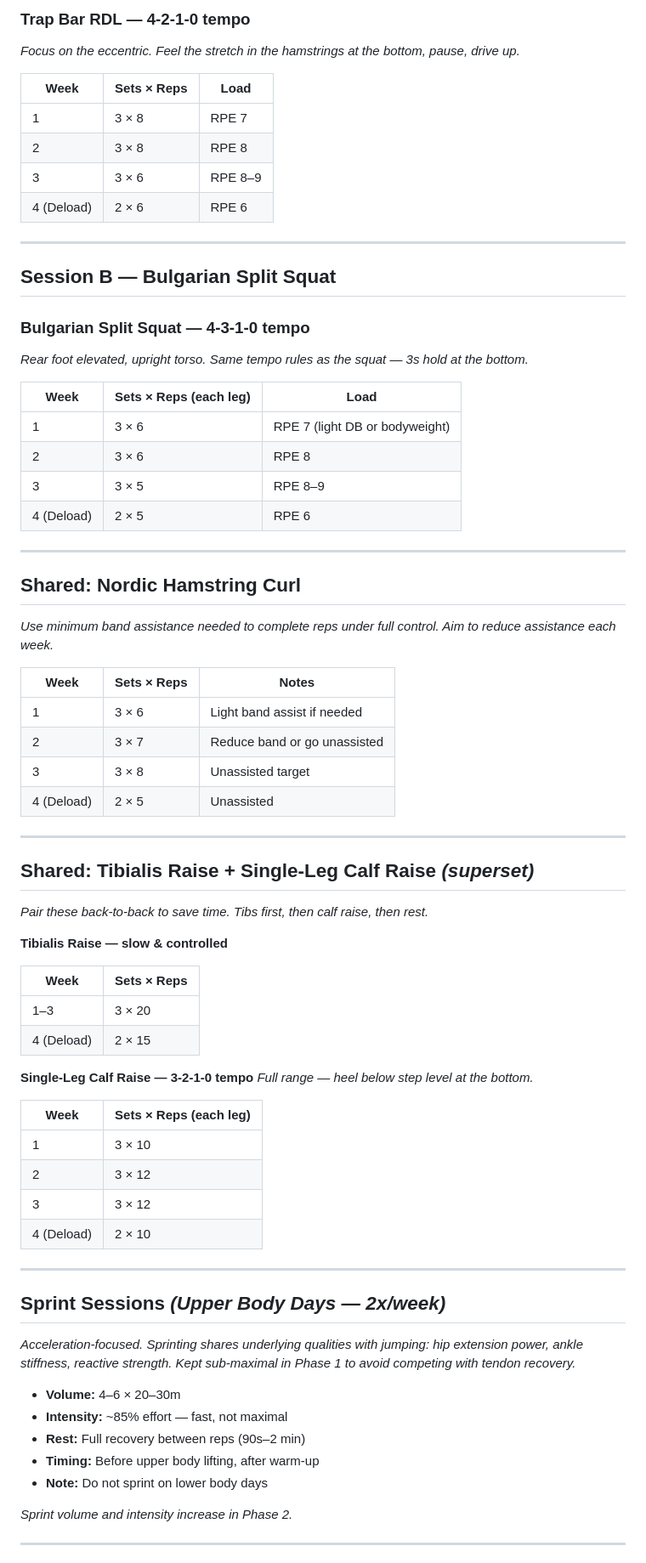
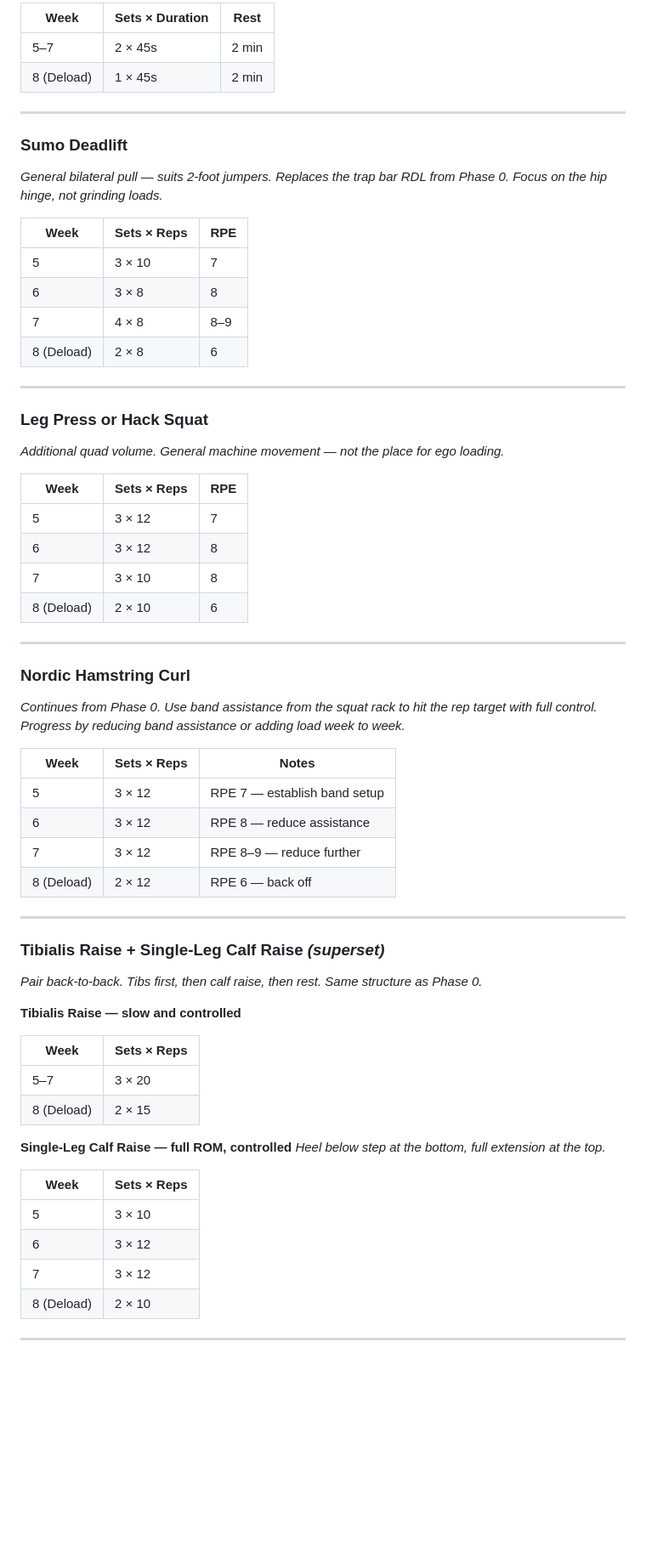
Before and after one commit to Matthew-Burfield/jump-program, a Markdown page: phase-1.md, the part around one of its changes. Shown at 85% size. Rendered like a GitHub page; blank space fills up the shorter version.

```diff
--- a/phase-1.md
+++ b/phase-1.md
@@ -46,74 +84,68 @@
 
-### Trap Bar RDL — 4-2-1-0 tempo
-*Focus on the eccentric. Feel the stretch in the hamstrings at the bottom, pause, drive up.*
-
-| Week | Sets × Reps | Load |
-|---|---|---|
-| 1 | 3 × 8 | RPE 7 |
-| 2 | 3 × 8 | RPE 8 |
-| 3 | 3 × 6 | RPE 8–9 |
-| 4 (Deload) | 2 × 6 | RPE 6 |
+| Week       | Sets × Duration | Rest  |
+|------------|-----------------|-------|
+| 5–7        | 2 × 45s         | 2 min |
+| 8 (Deload) | 1 × 45s         | 2 min |
 
 ---
 
-## Session B — Bulgarian Split Squat
+### Sumo Deadlift
+*General bilateral pull — suits 2-foot jumpers. Replaces the trap bar RDL from Phase 0.
+Focus on the hip hinge, not grinding loads.*
 
-### Bulgarian Split Squat — 4-3-1-0 tempo
-*Rear foot elevated, upright torso. Same tempo rules as the squat — 3s hold at the bottom.*
-
-| Week | Sets × Reps (each leg) | Load |
-|---|---|---|
-| 1 | 3 × 6 | RPE 7 (light DB or bodyweight) |
-| 2 | 3 × 6 | RPE 8 |
-| 3 | 3 × 5 | RPE 8–9 |
-| 4 (Deload) | 2 × 5 | RPE 6 |
+| Week       | Sets × Reps | RPE |
+|------------|-------------|-----|
+| 5          | 3 × 10      | 7   |
+| 6          | 3 × 8       | 8   |
+| 7          | 4 × 8       | 8–9 |
+| 8 (Deload) | 2 × 8       | 6   |
 
 ---
 
-## Shared: Nordic Hamstring Curl
-*Use minimum band assistance needed to complete reps under full control. Aim to reduce assistance each week.*
+### Leg Press or Hack Squat
+*Additional quad volume. General machine movement — not the place for ego loading.*
 
-| Week | Sets × Reps | Notes |
-|---|---|---|
-| 1 | 3 × 6 | Light band assist if needed |
-| 2 | 3 × 7 | Reduce band or go unassisted |
-| 3 | 3 × 8 | Unassisted target |
-| 4 (Deload) | 2 × 5 | Unassisted |
+| Week       | Sets × Reps | RPE |
+|------------|-------------|-----|
+| 5          | 3 × 12      | 7   |
+| 6          | 3 × 12      | 8   |
+| 7          | 3 × 10      | 8   |
+| 8 (Deload) | 2 × 10      | 6   |
 
 ---
 
-## Shared: Tibialis Raise + Single-Leg Calf Raise *(superset)*
-*Pair these back-to-back to save time. Tibs first, then calf raise, then rest.*
+### Nordic Hamstring Curl
+*Continues from Phase 0. Use band assistance from the squat rack to hit the rep target with full
+control. Progress by reducing band assistance or adding load week to week.*
 
-**Tibialis Raise — slow & controlled**
-
-| Week | Sets × Reps |
-|---|---|
-| 1–3 | 3 × 20 |
-| 4 (Deload) | 2 × 15 |
-
-**Single-Leg Calf Raise — 3-2-1-0 tempo**
-*Full range — heel below step level at the bottom.*
-
-| Week | Sets × Reps (each leg) |
-|---|---|
-| 1 | 3 × 10 |
-| 2 | 3 × 12 |
-| 3 | 3 × 12 |
-| 4 (Deload) | 2 × 10 |
+| Week       | Sets × Reps | Notes                        |
+|------------|-------------|------------------------------|
+| 5          | 3 × 12      | RPE 7 — establish band setup |
+| 6          | 3 × 12      | RPE 8 — reduce assistance    |
+| 7          | 3 × 12      | RPE 8–9 — reduce further     |
+| 8 (Deload) | 2 × 12      | RPE 6 — back off             |
 
 ---
 
-## Sprint Sessions *(Upper Body Days — 2x/week)*
-*Acceleration-focused. Sprinting shares underlying qualities with jumping: hip extension power, ankle stiffness, reactive strength. Kept sub-maximal in Phase 1 to avoid competing with tendon recovery.*
+### Tibialis Raise + Single-Leg Calf Raise *(superset)*
+*Pair back-to-back. Tibs first, then calf raise, then rest. Same structure as Phase 0.*
 
-- **Volume:** 4–6 × 20–30m
-- **Intensity:** ~85% effort — fast, not maximal
-- **Rest:** Full recovery between reps (90s–2 min)
-- **Timing:** Before upper body lifting, after warm-up
-- **Note:** Do not sprint on lower body days
+**Tibialis Raise — slow and controlled**
 
-*Sprint volume and intensity increase in Phase 2.*
+| Week       | Sets × Reps |
+|------------|-------------|
+| 5–7        | 3 × 20      |
+| 8 (Deload) | 2 × 15      |
+
+**Single-Leg Calf Raise — full ROM, controlled**
+*Heel below step at the bottom, full extension at the top.*
+
+| Week       | Sets × Reps |
+|------------|-------------|
+| 5          | 3 × 10      |
+| 6          | 3 × 12      |
+| 7          | 3 × 12      |
+| 8 (Deload) | 2 × 10      |
 
 ---
 
```
Also changed, not shown: other parts of phase-1.md (+72 -32 lines), phase-0.md (added, +130 -0 lines).
